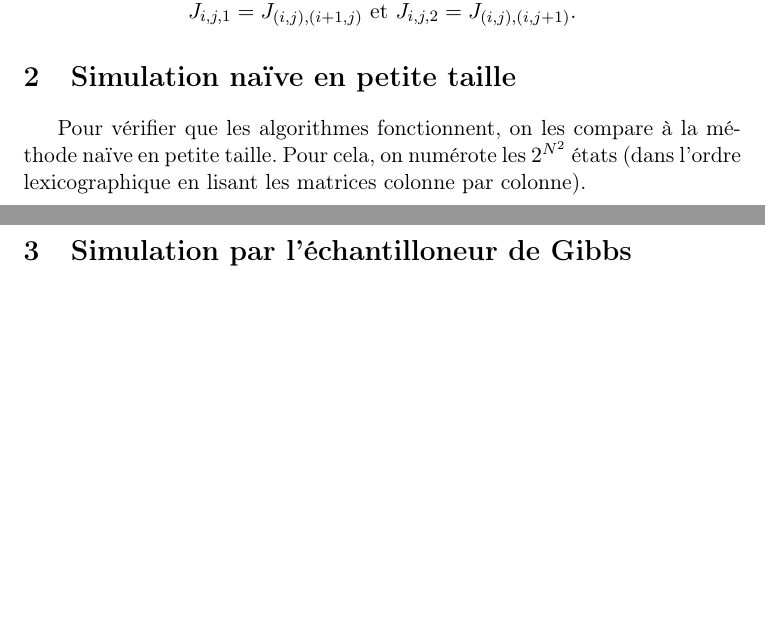
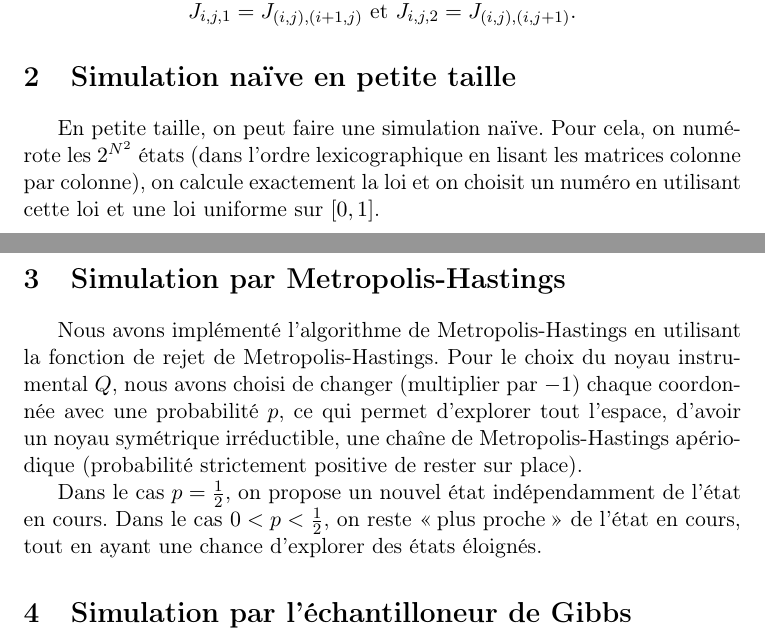
Before and after one commit to rakotoshmu/Ising, a LaTeX document (cr_map655b_Enfroy_Rakotonirina--Ricquebourg.tex): two parts of pages 1 and 2 of 2, joined at a grey line, cut so that both start at the same text, the shorter picture padded with empty space. Compiled offline with pdfLaTeX.

```diff
--- a/cr_map655b_Enfroy_Rakotonirina--Ricquebourg.tex
+++ b/cr_map655b_Enfroy_Rakotonirina--Ricquebourg.tex
@@ -32,7 +32,13 @@
 
 \section{Simulation naïve en petite taille}
 
-Pour vérifier que les algorithmes fonctionnent, on les compare à la méthode naïve en petite taille. Pour cela, on numérote les $2^{N^2}$ états (dans l'ordre lexicographique en lisant les matrices colonne par colonne).
+En petite taille, on peut faire une simulation naïve. Pour cela, on numérote les $2^{N^2}$ états (dans l'ordre lexicographique en lisant les matrices colonne par colonne), on calcule exactement la loi et on choisit un numéro en utilisant cette loi et une loi uniforme sur $[0,1]$.
+
+\section{Simulation par Metropolis-Hastings}
+
+Nous avons implémenté l'algorithme de Metropolis-Hastings en utilisant la fonction de rejet de Metropolis-Hastings. Pour le choix du noyau instrumental $Q$, nous avons choisi de changer (multiplier par $-1$) chaque coordonnée avec une probabilité $p$, ce qui permet d'explorer tout l'espace, d'avoir un noyau symétrique irréductible, une chaîne de Metropolis-Hastings apériodique (probabilité strictement positive de rester sur place).
+
+Dans le cas $p=\frac 1 2$, on propose un nouvel état indépendamment de l'état en cours. Dans le cas $0<p<\frac 1 2$, on reste \og plus proche \fg{} de l'état en cours, tout en ayant une chance d'explorer des états éloignés.
 
 \section{Simulation par l'échantilloneur de Gibbs}
 
```
Also changed, not shown: cr_map655b_Enfroy_Rakotonirina--Ricquebourg.pdf, 3 other files.
